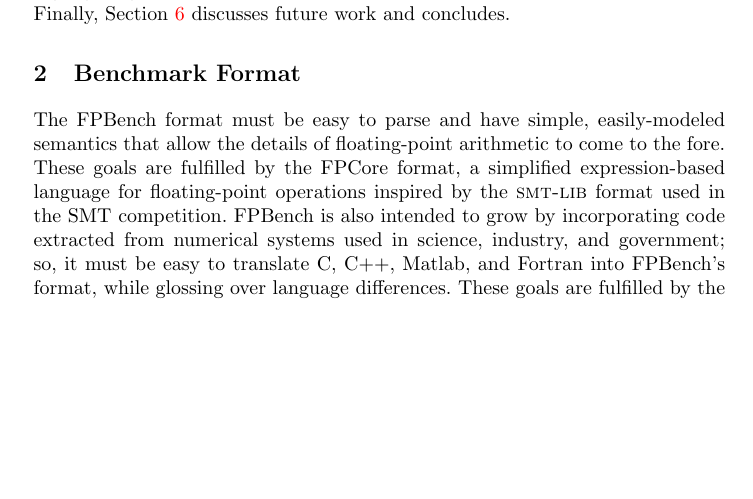
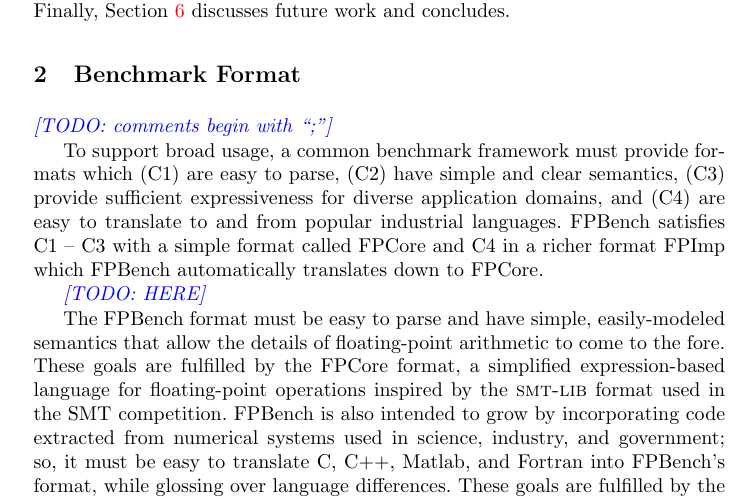
Before and after one commit to FPBench/FPBench, a LaTeX thesis (papers/nsv16/main.tex, which reads papers/nsv16/format.tex): part of page 3 of 13 before the commit and part of page 3 of 14 after it, cut so that both start at the same text, the shorter picture padded with empty space. Compiled offline with pdfLaTeX.

Commit message:
wip on format

```diff
--- a/papers/nsv16/format.tex
+++ b/papers/nsv16/format.tex
@@ -1,9 +1,24 @@
 \documentclass[main.tex]{subfiles}
 \begin{document}
 
-
 \section{Benchmark Format}
 \label{sec:format}
+
+\todo{comments begin with ``;''}
+
+To support broad usage,
+  a common benchmark framework must provide formats which
+  (C1) are easy to parse,
+  (C2) have simple and clear semantics,
+  (C3) provide sufficient expressiveness for diverse application domains, and
+  (C4) are easy to translate to and from popular industrial languages.
+\name satisfies C1 -- C3
+  with a simple format called \core
+  and C4 in a richer format \surface
+  which \name automatically translates
+  down to \core.
+
+\todo{HERE}
 
 The \name format must be easy to parse
   and have simple, easily-modeled semantics
```
